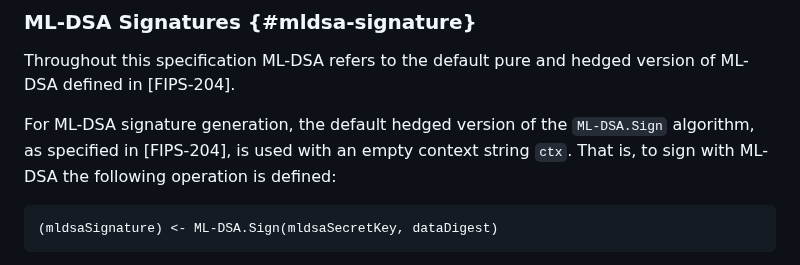
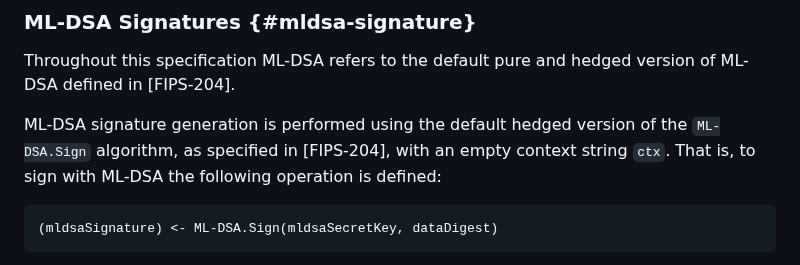
Before and after one commit to openpgp-pqc/draft-openpgp-pqc, a Markdown page: draft-ietf-openpgp-pqc.md, the part around the change. Rendered like a GitHub page.

Commit message:
Update draft-ietf-openpgp-pqc.md
Co-authored-by: Aron Wussler <aron@wussler.it>

```diff
--- a/draft-ietf-openpgp-pqc.md
+++ b/draft-ietf-openpgp-pqc.md
@@ -681,7 +681,7 @@ Algorithm ID reference | Curve   | Public key | Secret key | Signature
 
 Throughout this specification ML-DSA refers to the default pure and hedged version of ML-DSA defined in [FIPS-204].
 
-For ML-DSA signature generation, the default hedged version of the `ML-DSA.Sign` algorithm, as specified in [FIPS-204], is used with an empty context string `ctx`.
+ML-DSA signature generation is performed using the default hedged version of the `ML-DSA.Sign` algorithm, as specified in [FIPS-204], with an empty context string `ctx`.
 That is, to sign with ML-DSA the following operation is defined:
 
     (mldsaSignature) <- ML-DSA.Sign(mldsaSecretKey, dataDigest)
```
